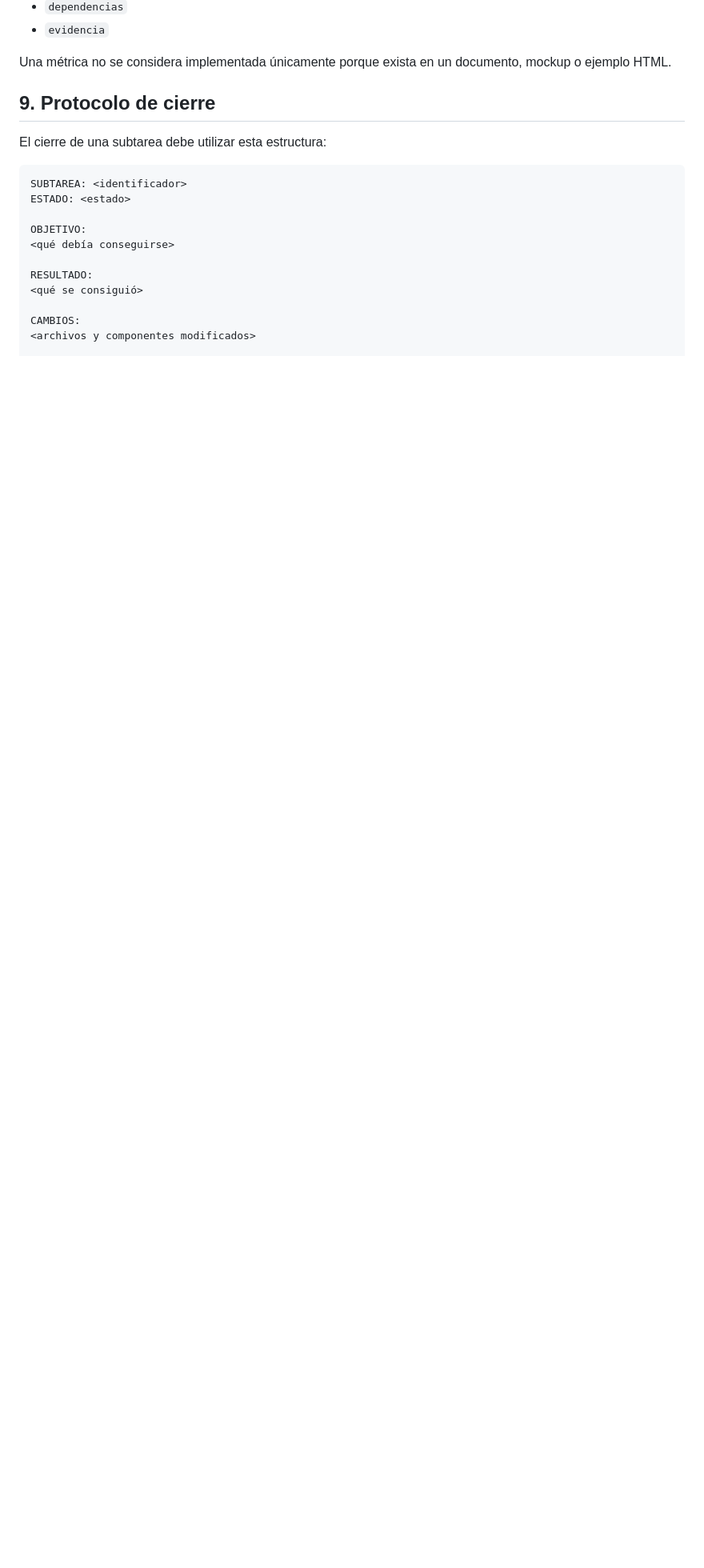
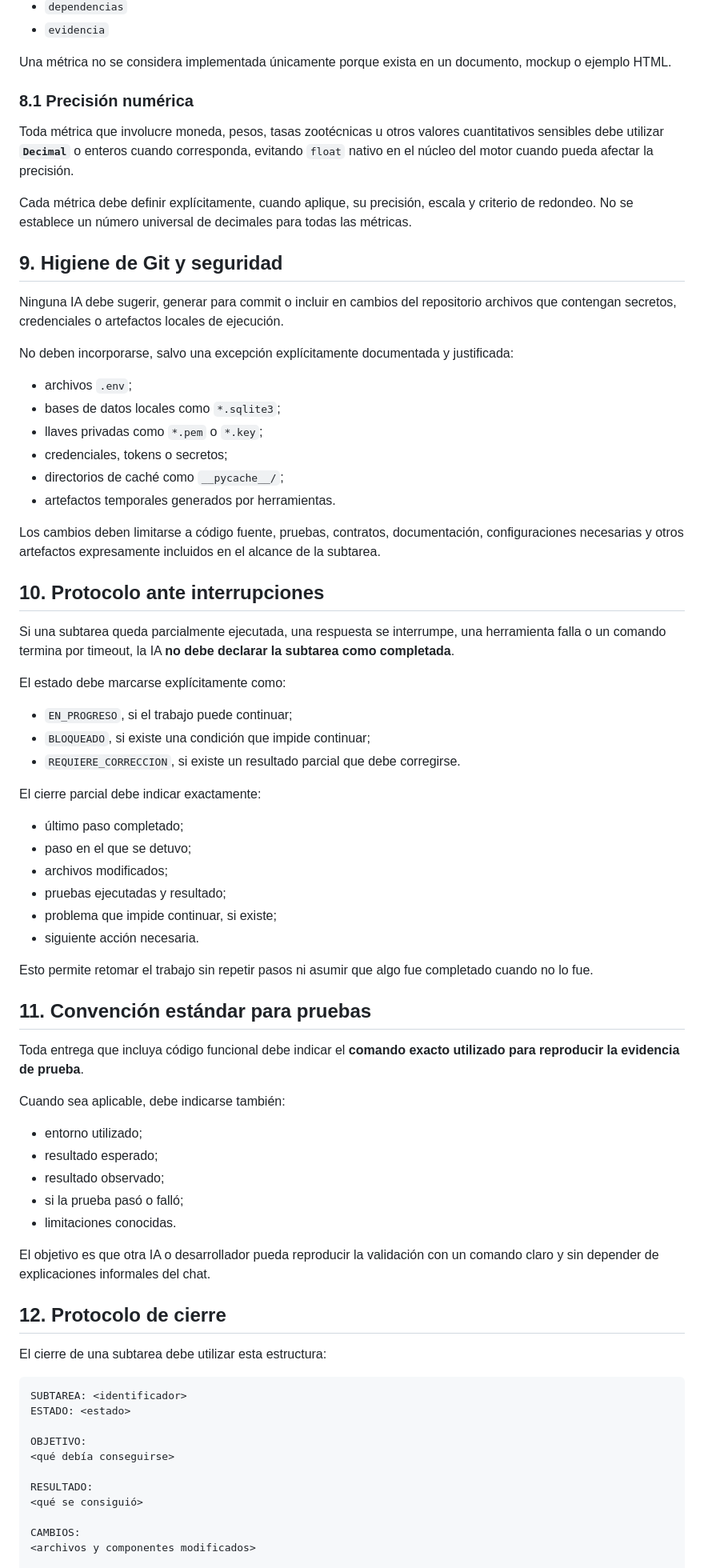
Before and after one commit to hata1010/hato-ai-lab, a Markdown page: docs/AI_COMMUNICATION_PROTOCOL.md, the part around one of its changes. Shown at 80% size. GitHub-like rendering; blank space fills up the shorter version.

Commit message:
docs: update AI communication protocol to v1.1

```diff
--- a/docs/AI_COMMUNICATION_PROTOCOL.md
+++ b/docs/AI_COMMUNICATION_PROTOCOL.md
@@ -171,7 +171,63 @@ Toda métrica candidata debe poder describirse mediante, como mínimo:
 
 Una métrica no se considera implementada únicamente porque exista en un documento, mockup o ejemplo HTML.
 
-## 9. Protocolo de cierre
+### 8.1 Precisión numérica
+
+Toda métrica que involucre moneda, pesos, tasas zootécnicas u otros valores cuantitativos sensibles debe utilizar **`Decimal`** o enteros cuando corresponda, evitando `float` nativo en el núcleo del motor cuando pueda afectar la precisión.
+
+Cada métrica debe definir explícitamente, cuando aplique, su precisión, escala y criterio de redondeo. No se establece un número universal de decimales para todas las métricas.
+
+## 9. Higiene de Git y seguridad
+
+Ninguna IA debe sugerir, generar para commit o incluir en cambios del repositorio archivos que contengan secretos, credenciales o artefactos locales de ejecución.
+
+No deben incorporarse, salvo una excepción explícitamente documentada y justificada:
+
+- archivos `.env`;
+- bases de datos locales como `*.sqlite3`;
+- llaves privadas como `*.pem` o `*.key`;
+- credenciales, tokens o secretos;
+- directorios de caché como `__pycache__/`;
+- artefactos temporales generados por herramientas.
+
+Los cambios deben limitarse a código fuente, pruebas, contratos, documentación, configuraciones necesarias y otros artefactos expresamente incluidos en el alcance de la subtarea.
+
+## 10. Protocolo ante interrupciones
+
+Si una subtarea queda parcialmente ejecutada, una respuesta se interrumpe, una herramienta falla o un comando termina por timeout, la IA **no debe declarar la subtarea como completada**.
+
+El estado debe marcarse explícitamente como:
+
+- `EN_PROGRESO`, si el trabajo puede continuar;
+- `BLOQUEADO`, si existe una condición que impide continuar;
+- `REQUIERE_CORRECCION`, si existe un resultado parcial que debe corregirse.
+
+El cierre parcial debe indicar exactamente:
+
+- último paso completado;
+- paso en el que se detuvo;
+- archivos modificados;
+- pruebas ejecutadas y resultado;
+- problema que impide continuar, si existe;
+- siguiente acción necesaria.
+
+Esto permite retomar el trabajo sin repetir pasos ni asumir que algo fue completado cuando no lo fue.
+
+## 11. Convención estándar para pruebas
+
+Toda entrega que incluya código funcional debe indicar el **comando exacto utilizado para reproducir la evidencia de prueba**.
+
+Cuando sea aplicable, debe indicarse también:
+
+- entorno utilizado;
+- resultado esperado;
+- resultado observado;
+- si la prueba pasó o falló;
+- limitaciones conocidas.
+
+El objetivo es que otra IA o desarrollador pueda reproducir la validación con un comando claro y sin depender de explicaciones informales del chat.
+
+## 12. Protocolo de cierre
 
 El cierre de una subtarea debe utilizar esta estructura:
 
```
Also changed, not shown: other parts of docs/AI_COMMUNICATION_PROTOCOL.md (+3 -3 lines).
